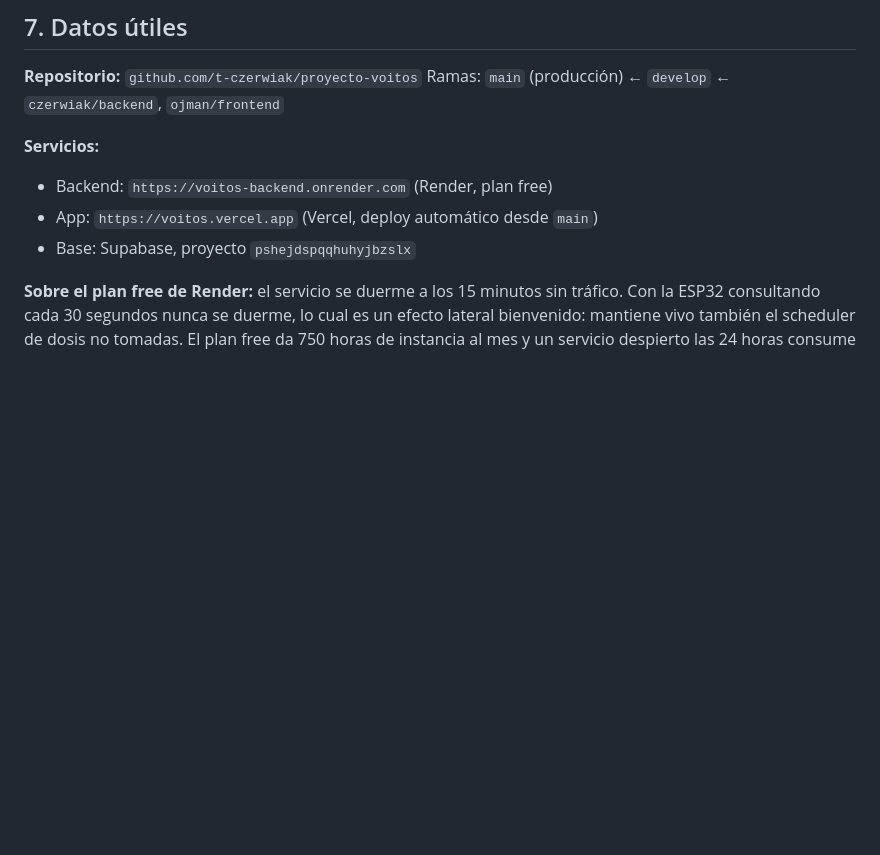
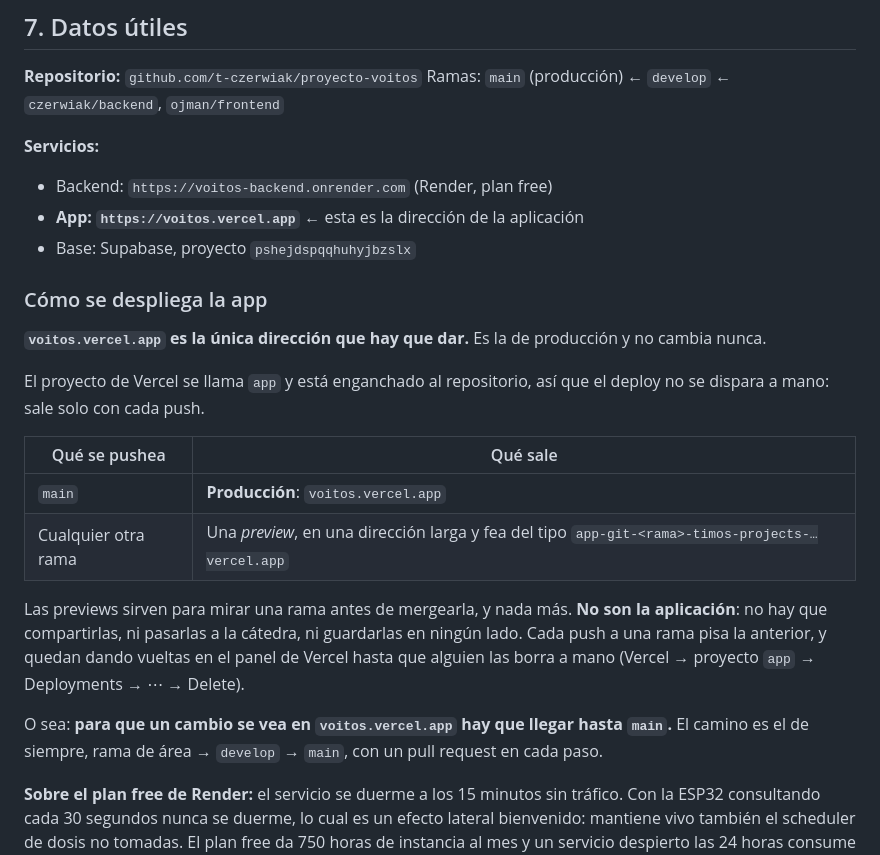
Before and after one commit to t-czerwiak/proyecto-voitos, a Markdown page: docs/ESTADO-Y-PROXIMOS-PASOS.md, the part around the change. Rendered like a GitHub page; blank space fills up the shorter version.

Commit message:
docs: voitos.vercel.app es la direccion, las previews no
La aplicacion esta en voitos.vercel.app y esa es la unica direccion que hay que
dar. No estaba dicho en ningun lado con esas palabras, y se presta a confusion:
Vercel compila con CADA push, asi que cualquier rama genera ademas una preview
en una direccion larga del tipo app-git-<rama>-timos-projects-....vercel.app,
que se parece bastante a la aplicacion sin serlo.

Una preview sirve para mirar una rama antes de mergearla y se pisa con el push
siguiente. No se comparte ni se pasa como si fuera la aplicacion. Un cambio no
esta publicado hasta que llego a main.

Donde quedo escrito:

  README                      la direccion arriba de todo, debajo del titulo, y
                              el deploy en la tabla de estado.
  docs/FRONTEND.md            seccion 5, "Donde vive la app".
  docs/ESTADO-Y-PROXIMOS-PASOS.md
                              seccion 7, "Como se despliega la app", con la
                              tabla de que sale de cada rama y como se borran
                              las previews que quedan dando vueltas.

Co-Authored-By: Claude Opus 5 <noreply@anthropic.com>

```diff
--- a/docs/ESTADO-Y-PROXIMOS-PASOS.md
+++ b/docs/ESTADO-Y-PROXIMOS-PASOS.md
@@ -454,8 +454,31 @@ Ramas: `main` (producción) ← `develop` ← `czerwiak/backend`, `ojman/fronten
 
 **Servicios:**
 - Backend: `https://voitos-backend.onrender.com` (Render, plan free)
-- App: `https://voitos.vercel.app` (Vercel, deploy automático desde `main`)
+- **App: `https://voitos.vercel.app`** ← esta es la dirección de la aplicación
 - Base: Supabase, proyecto `pshejdspqqhuhyjbzslx`
+
+### Cómo se despliega la app
+
+**`voitos.vercel.app` es la única dirección que hay que dar.** Es la de
+producción y no cambia nunca.
+
+El proyecto de Vercel se llama `app` y está enganchado al repositorio, así que
+el deploy no se dispara a mano: sale solo con cada push.
+
+| Qué se pushea | Qué sale |
+| --- | --- |
+| `main` | **Producción**: `voitos.vercel.app` |
+| Cualquier otra rama | Una *preview*, en una dirección larga y fea del tipo `app-git-<rama>-timos-projects-…vercel.app` |
+
+Las previews sirven para mirar una rama antes de mergearla, y nada más. **No
+son la aplicación**: no hay que compartirlas, ni pasarlas a la cátedra, ni
+guardarlas en ningún lado. Cada push a una rama pisa la anterior, y quedan
+dando vueltas en el panel de Vercel hasta que alguien las borra a mano
+(Vercel → proyecto `app` → Deployments → ⋯ → Delete).
+
+O sea: **para que un cambio se vea en `voitos.vercel.app` hay que llegar hasta
+`main`.** El camino es el de siempre, rama de área → `develop` → `main`, con un
+pull request en cada paso.
 
 **Sobre el plan free de Render:** el servicio se duerme a los 15 minutos sin
 tráfico. Con la ESP32 consultando cada 30 segundos nunca se duerme, lo cual es
```
Also changed, not shown: README.md (+3 -0 lines), docs/FRONTEND.md (+14 -0 lines).
